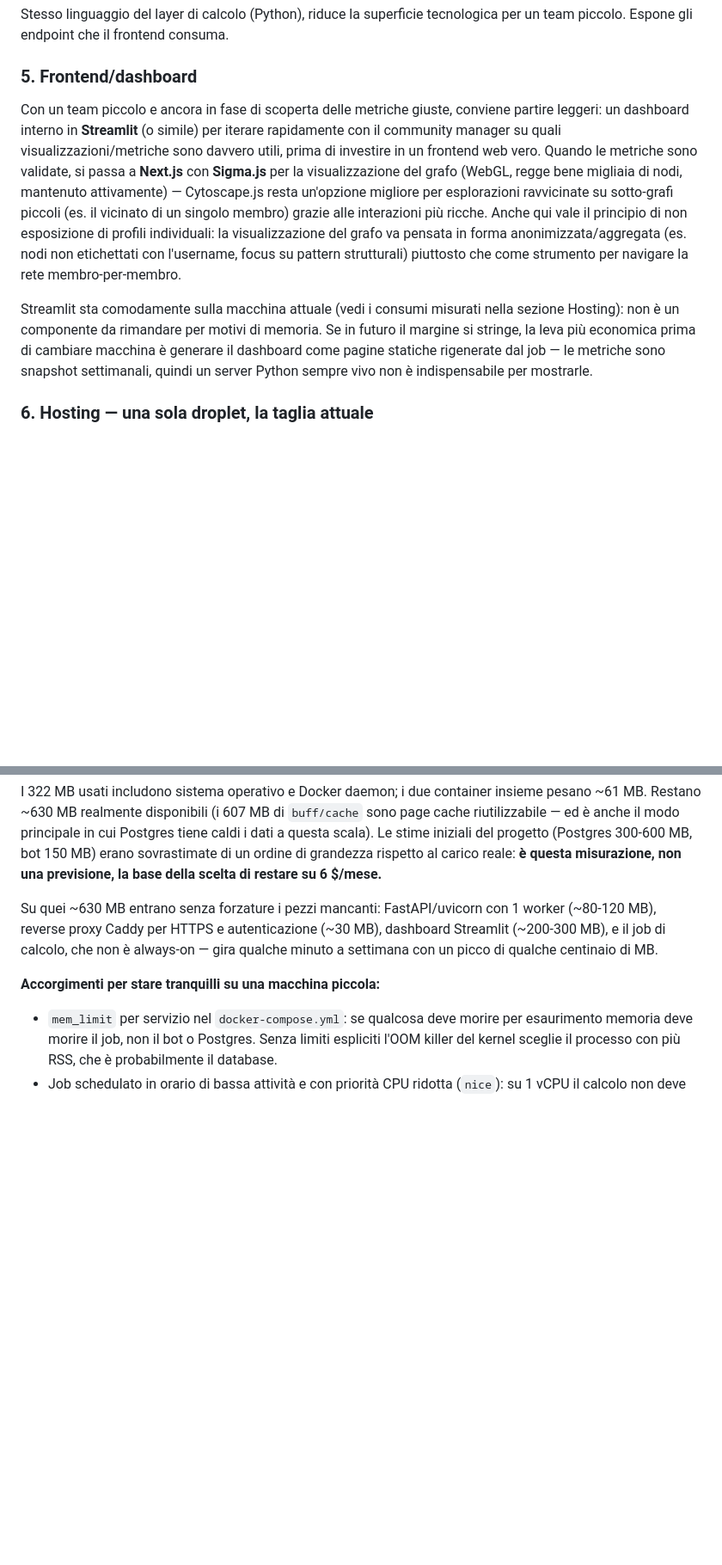
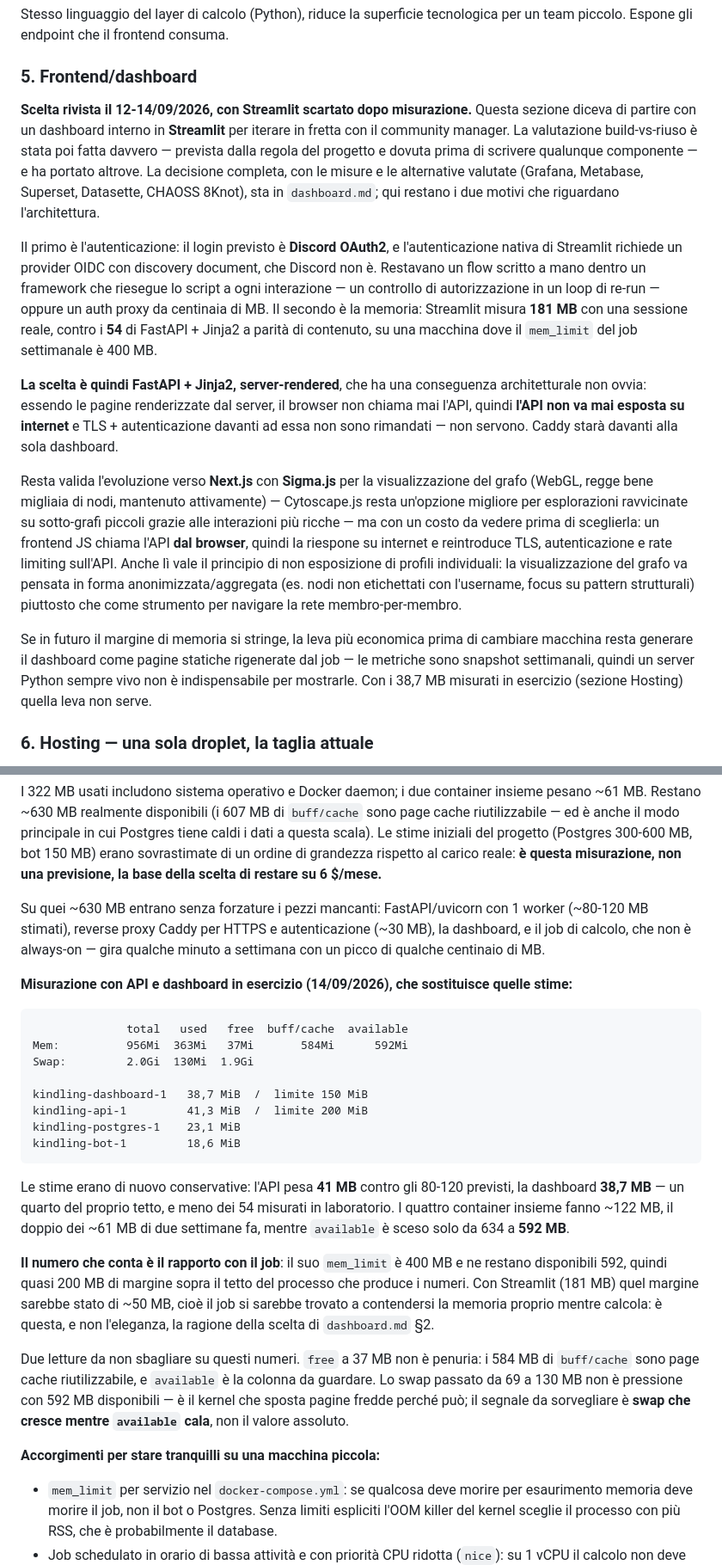
Before and after one commit to NikeGipple/Kindling, a Markdown page: docs/architettura/architettura.md, 2 parts joined by grey strips. Shown at 86% size. Drawn GitHub-style; blank space fills up the shorter version.

Commit message:
docs: chiuso il rischio sul margine di memoria, misurato con dashboard in esercizio

````diff
--- a/docs/architettura/architettura.md
+++ b/docs/architettura/architettura.md
@@ -76,9 +76,15 @@ Stesso linguaggio del layer di calcolo (Python), riduce la superficie tecnologic
 
 ### 5. Frontend/dashboard
 
-Con un team piccolo e ancora in fase di scoperta delle metriche giuste, conviene partire leggeri: un dashboard interno in **Streamlit** (o simile) per iterare rapidamente con il community manager su quali visualizzazioni/metriche sono davvero utili, prima di investire in un frontend web vero. Quando le metriche sono validate, si passa a **Next.js** con **Sigma.js** per la visualizzazione del grafo (WebGL, regge bene migliaia di nodi, mantenuto attivamente) — Cytoscape.js resta un'opzione migliore per esplorazioni ravvicinate su sotto-grafi piccoli (es. il vicinato di un singolo membro) grazie alle interazioni più ricche. Anche qui vale il principio di non esposizione di profili individuali: la visualizzazione del grafo va pensata in forma anonimizzata/aggregata (es. nodi non etichettati con l'username, focus su pattern strutturali) piuttosto che come strumento per navigare la rete membro-per-membro.
+**Scelta rivista il 12-14/09/2026, con Streamlit scartato dopo misurazione.** Questa sezione diceva di partire con un dashboard interno in **Streamlit** per iterare in fretta con il community manager. La valutazione build-vs-riuso è stata poi fatta davvero — prevista dalla regola del progetto e dovuta prima di scrivere qualunque componente — e ha portato altrove. La decisione completa, con le misure e le alternative valutate (Grafana, Metabase, Superset, Datasette, CHAOSS 8Knot), sta in `dashboard.md`; qui restano i due motivi che riguardano l'architettura.
 
-Streamlit sta comodamente sulla macchina attuale (vedi i consumi misurati nella sezione Hosting): non è un componente da rimandare per motivi di memoria. Se in futuro il margine si stringe, la leva più economica prima di cambiare macchina è generare il dashboard come pagine statiche rigenerate dal job — le metriche sono snapshot settimanali, quindi un server Python sempre vivo non è indispensabile per mostrarle.
+Il primo è l'autenticazione: il login previsto è **Discord OAuth2**, e l'autenticazione nativa di Streamlit richiede un provider OIDC con discovery document, che Discord non è. Restavano un flow scritto a mano dentro un framework che riesegue lo script a ogni interazione — un controllo di autorizzazione in un loop di re-run — oppure un auth proxy da centinaia di MB. Il secondo è la memoria: Streamlit misura **181 MB** con una sessione reale, contro i **54** di FastAPI + Jinja2 a parità di contenuto, su una macchina dove il `mem_limit` del job settimanale è 400 MB.
+
+**La scelta è quindi FastAPI + Jinja2, server-rendered**, che ha una conseguenza architetturale non ovvia: essendo le pagine renderizzate dal server, il browser non chiama mai l'API, quindi **l'API non va mai esposta su internet** e TLS + autenticazione davanti ad essa non sono rimandati — non servono. Caddy starà davanti alla sola dashboard.
+
+Resta valida l'evoluzione verso **Next.js** con **Sigma.js** per la visualizzazione del grafo (WebGL, regge bene migliaia di nodi, mantenuto attivamente) — Cytoscape.js resta un'opzione migliore per esplorazioni ravvicinate su sotto-grafi piccoli grazie alle interazioni più ricche — ma con un costo da vedere prima di sceglierla: un frontend JS chiama l'API **dal browser**, quindi la riespone su internet e reintroduce TLS, autenticazione e rate limiting sull'API. Anche lì vale il principio di non esposizione di profili individuali: la visualizzazione del grafo va pensata in forma anonimizzata/aggregata (es. nodi non etichettati con l'username, focus su pattern strutturali) piuttosto che come strumento per navigare la rete membro-per-membro.
+
+Se in futuro il margine di memoria si stringe, la leva più economica prima di cambiare macchina resta generare il dashboard come pagine statiche rigenerate dal job — le metriche sono snapshot settimanali, quindi un server Python sempre vivo non è indispensabile per mostrarle. Con i 38,7 MB misurati in esercizio (sezione Hosting) quella leva non serve.
 
 ### 6. Hosting — una sola droplet, la taglia attuale
 
@@ -99,7 +105,26 @@ kindling-postgres-1   36 MiB
 
 I 322 MB usati includono sistema operativo e Docker daemon; i due container insieme pesano ~61 MB. Restano ~630 MB realmente disponibili (i 607 MB di `buff/cache` sono page cache riutilizzabile — ed è anche il modo principale in cui Postgres tiene caldi i dati a questa scala). Le stime iniziali del progetto (Postgres 300-600 MB, bot 150 MB) erano sovrastimate di un ordine di grandezza rispetto al carico reale: **è questa misurazione, non una previsione, la base della scelta di restare su 6 $/mese.**
 
-Su quei ~630 MB entrano senza forzature i pezzi mancanti: FastAPI/uvicorn con 1 worker (~80-120 MB), reverse proxy Caddy per HTTPS e autenticazione (~30 MB), dashboard Streamlit (~200-300 MB), e il job di calcolo, che non è always-on — gira qualche minuto a settimana con un picco di qualche centinaio di MB.
+Su quei ~630 MB entrano senza forzature i pezzi mancanti: FastAPI/uvicorn con 1 worker (~80-120 MB stimati), reverse proxy Caddy per HTTPS e autenticazione (~30 MB), la dashboard, e il job di calcolo, che non è always-on — gira qualche minuto a settimana con un picco di qualche centinaio di MB.
+
+**Misurazione con API e dashboard in esercizio (14/09/2026), che sostituisce quelle stime:**
+
+```
+              total   used   free  buff/cache  available
+Mem:          956Mi  363Mi   37Mi       584Mi      592Mi
+Swap:         2.0Gi  130Mi  1.9Gi
+
+kindling-dashboard-1   38,7 MiB  /  limite 150 MiB
+kindling-api-1         41,3 MiB  /  limite 200 MiB
+kindling-postgres-1    23,1 MiB
+kindling-bot-1         18,6 MiB
+```
+
+Le stime erano di nuovo conservative: l'API pesa **41 MB** contro gli 80-120 previsti, la dashboard **38,7 MB** — un quarto del proprio tetto, e meno dei 54 misurati in laboratorio. I quattro container insieme fanno ~122 MB, il doppio dei ~61 MB di due settimane fa, mentre `available` è sceso solo da 634 a **592 MB**.
+
+**Il numero che conta è il rapporto con il job**: il suo `mem_limit` è 400 MB e ne restano disponibili 592, quindi quasi 200 MB di margine sopra il tetto del processo che produce i numeri. Con Streamlit (181 MB) quel margine sarebbe stato di ~50 MB, cioè il job si sarebbe trovato a contendersi la memoria proprio mentre calcola: è questa, e non l'eleganza, la ragione della scelta di `dashboard.md` §2.
+
+Due letture da non sbagliare su questi numeri. `free` a 37 MB non è penuria: i 584 MB di `buff/cache` sono page cache riutilizzabile, e `available` è la colonna da guardare. Lo swap passato da 69 a 130 MB non è pressione con 592 MB disponibili — è il kernel che sposta pagine fredde perché può; il segnale da sorvegliare è **swap che cresce mentre `available` cala**, non il valore assoluto.
 
 **Accorgimenti per stare tranquilli su una macchina piccola:**
 
````
Also changed, not shown: other parts of docs/architettura/architettura.md (+2 -2 lines).
